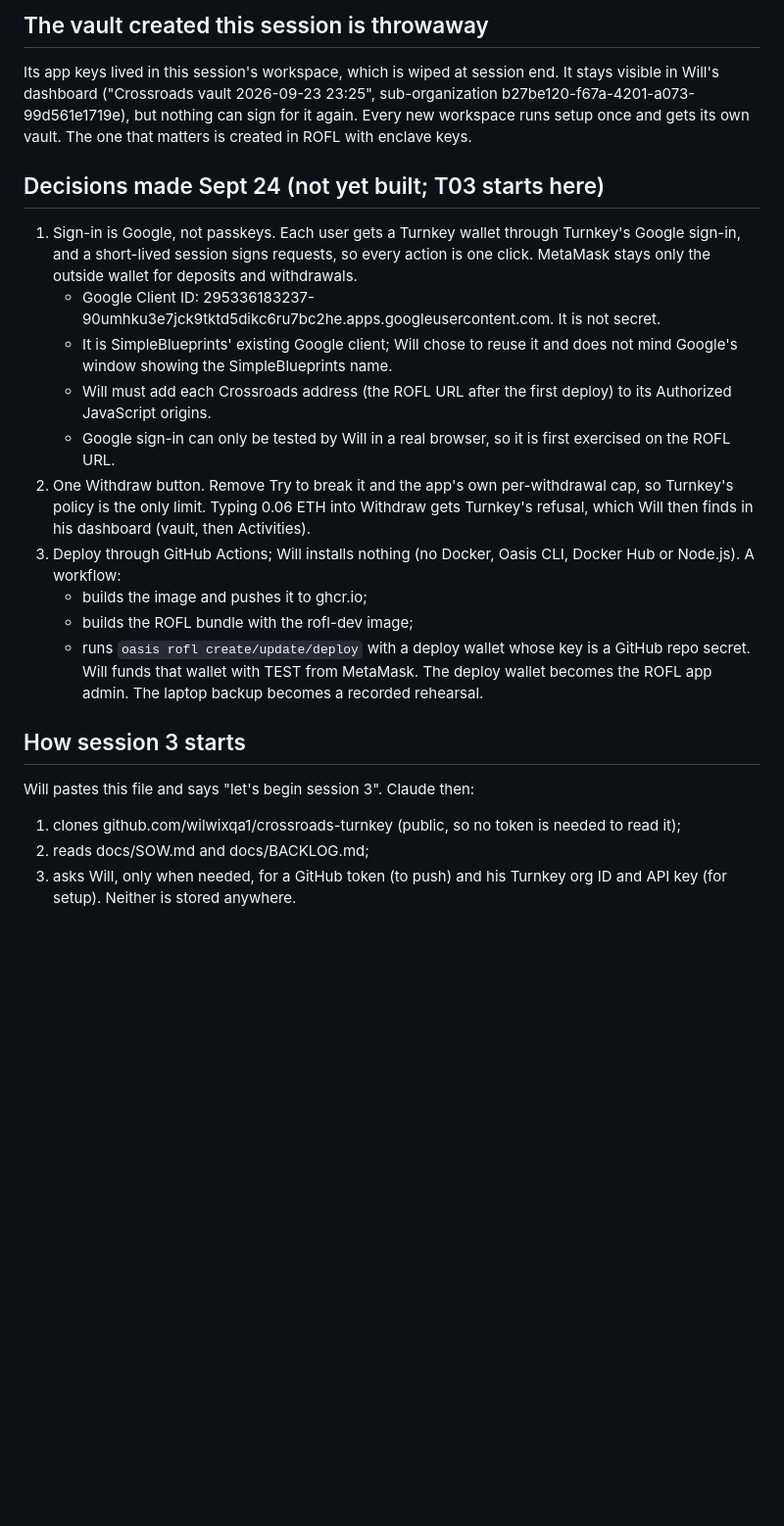
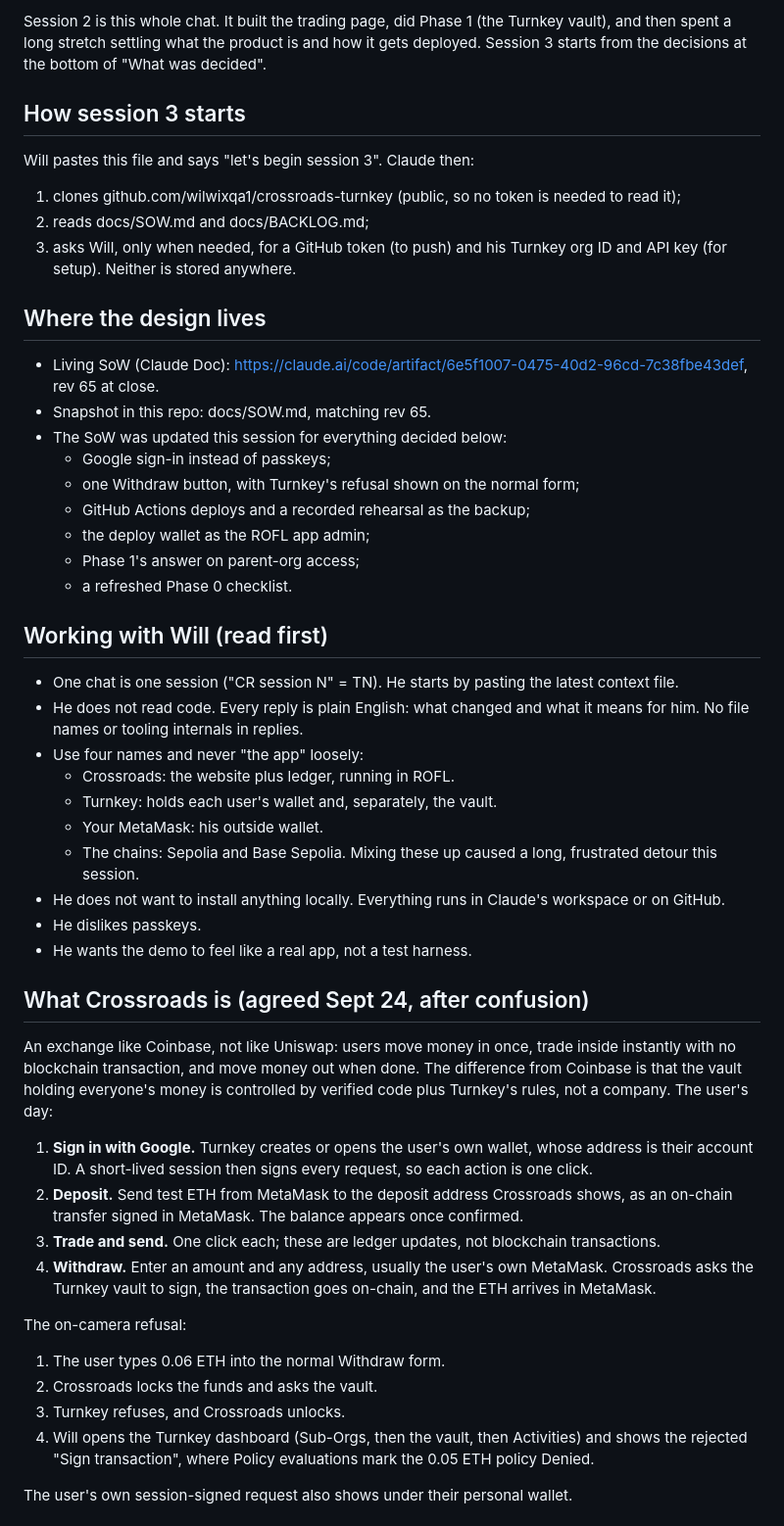
Before and after one commit to wilwixqa1/crossroads-turnkey, a Markdown page: docs/sessions/T02_CONTEXT.md, the part around one of its changes. Shown at 98% size. GitHub-like rendering; blank space fills up the shorter version.

Commit message:
Session 2 close-out, final: SoW rev 65 snapshot (Google sign-in, one Withdraw button, GitHub deploys), full handoff, backlog

```diff
--- a/docs/sessions/T02_CONTEXT.md
+++ b/docs/sessions/T02_CONTEXT.md
@@ -51,18 +3,4 @@ Session 2 is this whole chat. It built the trading page, did Phase 1 (the Turnke
-## The vault created this session is throwaway
-Its app keys lived in this session's workspace, which is wiped at session end. It stays visible in Will's dashboard ("Crossroads vault 2026-09-23 23:25", sub-organization b27be120-f67a-4201-a073-99d561e1719e), but nothing can sign for it again. Every new workspace runs setup once and gets its own vault. The one that matters is created in ROFL with enclave keys.
-
-## Decisions made Sept 24 (not yet built; T03 starts here)
-1. Sign-in is Google, not passkeys. Each user gets a Turnkey wallet through Turnkey's Google sign-in, and a short-lived session signs requests, so every action is one click. MetaMask stays only the outside wallet for deposits and withdrawals.
-   - Google Client ID: 295336183237-90umhku3e7jck9tktd5dikc6ru7bc2he.apps.googleusercontent.com. It is not secret.
-   - It is SimpleBlueprints' existing Google client; Will chose to reuse it and does not mind Google's window showing the SimpleBlueprints name.
-   - Will must add each Crossroads address (the ROFL URL after the first deploy) to its Authorized JavaScript origins.
-   - Google sign-in can only be tested by Will in a real browser, so it is first exercised on the ROFL URL.
-2. One Withdraw button. Remove Try to break it and the app's own per-withdrawal cap, so Turnkey's policy is the only limit. Typing 0.06 ETH into Withdraw gets Turnkey's refusal, which Will then finds in his dashboard (vault, then Activities).
-3. Deploy through GitHub Actions; Will installs nothing (no Docker, Oasis CLI, Docker Hub or Node.js). A workflow:
-   - builds the image and pushes it to ghcr.io;
-   - builds the ROFL bundle with the rofl-dev image;
-   - runs `oasis rofl create/update/deploy` with a deploy wallet whose key is a GitHub repo secret.
-   Will funds that wallet with TEST from MetaMask. The deploy wallet becomes the ROFL app admin. The laptop backup becomes a recorded rehearsal.
+Session 2 is this whole chat. It built the trading page, did Phase 1 (the Turnkey vault), and then spent a long stretch settling what the product is and how it gets deployed. Session 3 starts from the decisions at the bottom of "What was decided".
 
 ## How session 3 starts
 Will pastes this file and says "let's begin session 3". Claude then:
@@ -70,3 +8,42 @@ Will pastes this file and says "let's begin session 3". Claude then:
 2. reads docs/SOW.md and docs/BACKLOG.md;
 3. asks Will, only when needed, for a GitHub token (to push) and his Turnkey org ID and API key (for setup). Neither is stored anywhere.
 
+## Where the design lives
+- Living SoW (Claude Doc): https://claude.ai/code/artifact/6e5f1007-0475-40d2-96cd-7c38fbe43def, rev 65 at close.
+- Snapshot in this repo: docs/SOW.md, matching rev 65.
+- The SoW was updated this session for everything decided below:
+  - Google sign-in instead of passkeys;
+  - one Withdraw button, with Turnkey's refusal shown on the normal form;
+  - GitHub Actions deploys and a recorded rehearsal as the backup;
+  - the deploy wallet as the ROFL app admin;
+  - Phase 1's answer on parent-org access;
+  - a refreshed Phase 0 checklist.
+
+## Working with Will (read first)
+- One chat is one session ("CR session N" = TN). He starts by pasting the latest context file.
+- He does not read code. Every reply is plain English: what changed and what it means for him. No file names or tooling internals in replies.
+- Use four names and never "the app" loosely:
+  - Crossroads: the website plus ledger, running in ROFL.
+  - Turnkey: holds each user's wallet and, separately, the vault.
+  - Your MetaMask: his outside wallet.
+  - The chains: Sepolia and Base Sepolia.
+  Mixing these up caused a long, frustrated detour this session.
+- He does not want to install anything locally. Everything runs in Claude's workspace or on GitHub.
+- He dislikes passkeys.
+- He wants the demo to feel like a real app, not a test harness.
+
+## What Crossroads is (agreed Sept 24, after confusion)
+An exchange like Coinbase, not like Uniswap: users move money in once, trade inside instantly with no blockchain transaction, and move money out when done. The difference from Coinbase is that the vault holding everyone's money is controlled by verified code plus Turnkey's rules, not a company. The user's day:
+1. **Sign in with Google.** Turnkey creates or opens the user's own wallet, whose address is their account ID. A short-lived session then signs every request, so each action is one click.
+2. **Deposit.** Send test ETH from MetaMask to the deposit address Crossroads shows, as an on-chain transfer signed in MetaMask. The balance appears once confirmed.
+3. **Trade and send.** One click each; these are ledger updates, not blockchain transactions.
+4. **Withdraw.** Enter an amount and any address, usually the user's own MetaMask. Crossroads asks the Turnkey vault to sign, the transaction goes on-chain, and the ETH arrives in MetaMask.
+
+The on-camera refusal:
+1. The user types 0.06 ETH into the normal Withdraw form.
+2. Crossroads locks the funds and asks the vault.
+3. Turnkey refuses, and Crossroads unlocks.
+4. Will opens the Turnkey dashboard (Sub-Orgs, then the vault, then Activities) and shows the rejected "Sign transaction", where Policy evaluations mark the 0.05 ETH policy Denied.
+
+The user's own session-signed request also shows under their personal wallet.
+
```
Also changed, not shown: other parts of docs/sessions/T02_CONTEXT.md (+92 -66 lines), docs/BACKLOG.md (+14 -7 lines), docs/SOW.md (+41 -41 lines).
